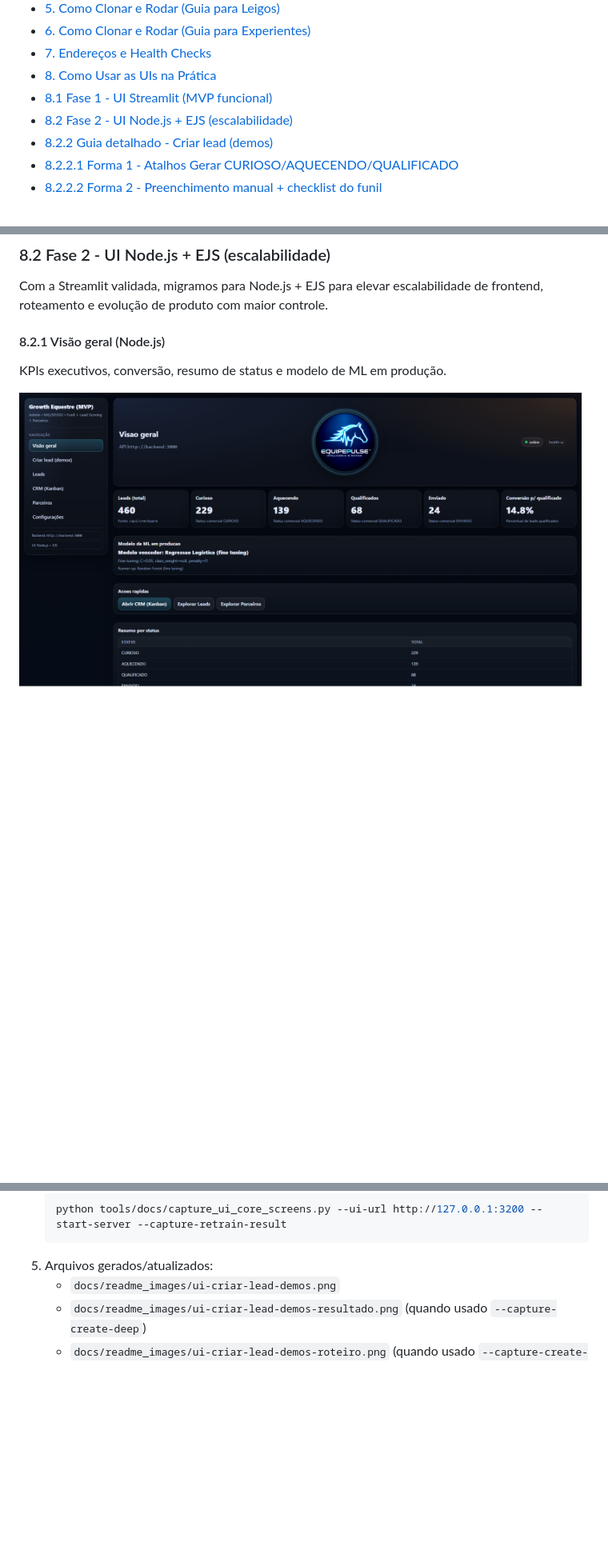
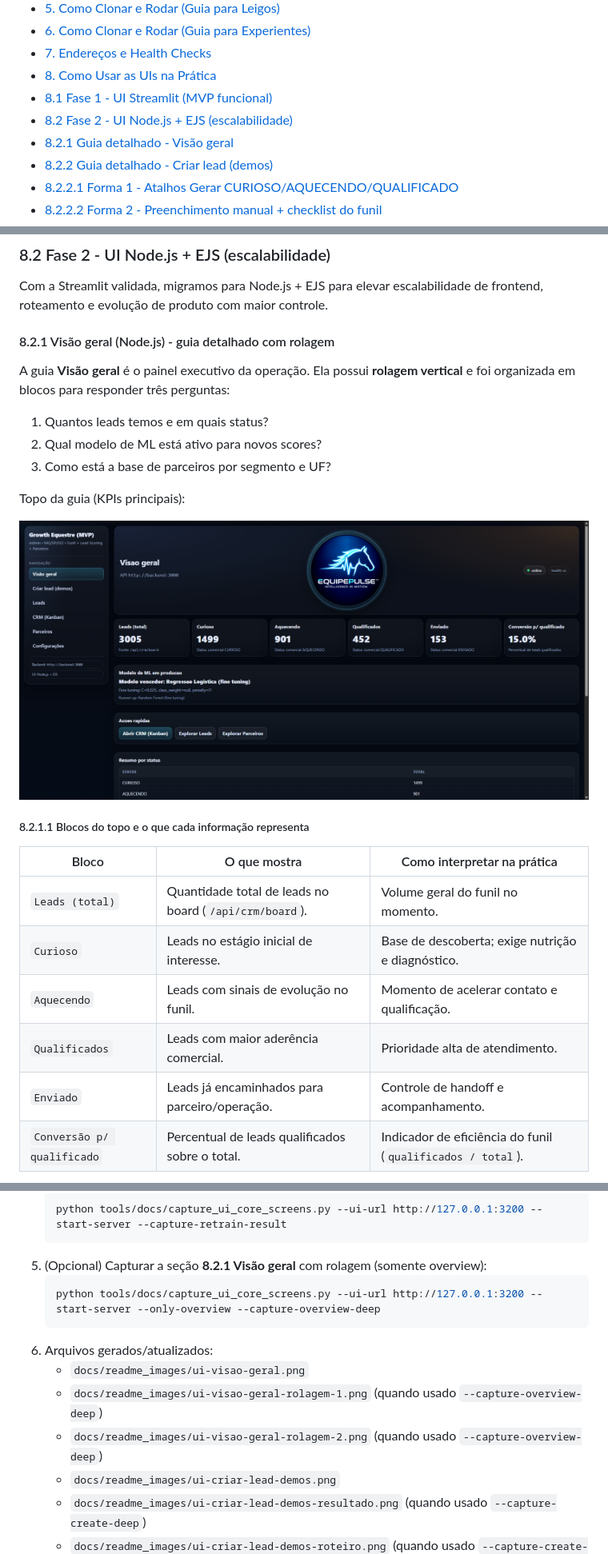
Before and after one commit to brodyandre/growth_equestre_hackathon_2026, a Markdown page: README.md, 3 parts joined by grey strips. Shown at 80% size. Drawn GitHub-style; pictures changed too: docs/readme_images/ui-visao-geral.png; blank space fills up the shorter version.

Commit message:
docs(readme): detalha 8.2.1 visao geral com rolagem

````diff
--- a/README.md
+++ b/README.md
@@ -32,6 +32,7 @@
 - [8. Como Usar as UIs na Prática](#8-como-usar-as-uis-na-pratica)
 - [8.1 Fase 1 - UI Streamlit (MVP funcional)](#81-fase-1---ui-streamlit-mvp-funcional)
 - [8.2 Fase 2 - UI Node.js + EJS (escalabilidade)](#82-fase-2---ui-nodejs--ejs-escalabilidade)
+- [8.2.1 Guia detalhado - Visão geral](#821-guia-detalhado-visao-geral)
 - [8.2.2 Guia detalhado - Criar lead (demos)](#822-guia-detalhado-criar-lead-demos)
 - [8.2.2.1 Forma 1 - Atalhos Gerar CURIOSO/AQUECENDO/QUALIFICADO](#8221-forma-1--atalhos-gerar-curiosoaquecendoqualificado)
 - [8.2.2.2 Forma 2 - Preenchimento manual + checklist do funil](#8222-forma-2--preenchimento-manual--checklist-do-funil)
@@ -245,7 +246,25 @@ Página guiada para pitch: cria cenário completo, mostra ordem recomendada e ch
 ### 8.2 Fase 2 - UI Node.js + EJS (escalabilidade)
 Com a Streamlit validada, migramos para Node.js + EJS para elevar escalabilidade de frontend, roteamento e evolução de produto com maior controle.
 
-#### 8.2.1 Visão geral (Node.js)
-KPIs executivos, conversão, resumo de status e modelo de ML em produção.
+<a id="821-guia-detalhado-visao-geral"></a>
 
-![Node.js - Visão geral](docs/readme_images/ui-visao-geral.png)
+#### 8.2.1 Visão geral (Node.js) - guia detalhado com rolagem
+A guia **Visão geral** é o painel executivo da operação. Ela possui **rolagem vertical** e foi organizada em blocos para responder três perguntas:
+1. Quantos leads temos e em quais status?
+2. Qual modelo de ML está ativo para novos scores?
+3. Como está a base de parceiros por segmento e UF?
+
+Topo da guia (KPIs principais):
+
+![Node.js - Visão geral (topo)](docs/readme_images/ui-visao-geral.png)
+
+##### 8.2.1.1 Blocos do topo e o que cada informação representa
+| Bloco | O que mostra | Como interpretar na prática |
+|---|---|---|
+| `Leads (total)` | Quantidade total de leads no board (`/api/crm/board`). | Volume geral do funil no momento. |
+| `Curioso` | Leads no estágio inicial de interesse. | Base de descoberta; exige nutrição e diagnóstico. |
+| `Aquecendo` | Leads com sinais de evolução no funil. | Momento de acelerar contato e qualificação. |
+| `Qualificados` | Leads com maior aderência comercial. | Prioridade alta de atendimento. |
+| `Enviado` | Leads já encaminhados para parceiro/operação. | Controle de handoff e acompanhamento. |
+| `Conversão p/ qualificado` | Percentual de leads qualificados sobre o total. | Indicador de eficiência do funil (`qualificados / total`). |
+
@@ -714,7 +758,14 @@ Para atualizar os prints das guias principais da UI Node.js:
    ```powershell
    python tools/docs/capture_ui_core_screens.py --ui-url http://127.0.0.1:3200 --start-server --capture-retrain-result
    ```
-5. Arquivos gerados/atualizados:
+5. (Opcional) Capturar a seção **8.2.1 Visão geral** com rolagem (somente overview):
+   ```powershell
+   python tools/docs/capture_ui_core_screens.py --ui-url http://127.0.0.1:3200 --start-server --only-overview --capture-overview-deep
+   ```
+6. Arquivos gerados/atualizados:
+   - `docs/readme_images/ui-visao-geral.png`
+   - `docs/readme_images/ui-visao-geral-rolagem-1.png` (quando usado `--capture-overview-deep`)
+   - `docs/readme_images/ui-visao-geral-rolagem-2.png` (quando usado `--capture-overview-deep`)
    - `docs/readme_images/ui-criar-lead-demos.png`
    - `docs/readme_images/ui-criar-lead-demos-resultado.png` (quando usado `--capture-create-deep`)
    - `docs/readme_images/ui-criar-lead-demos-roteiro.png` (quando usado `--capture-create-deep`)
````
Also changed, not shown: other parts of README.md (+25 -0 lines), docs/readme_images/ui-visao-geral-rolagem-1.png (added), docs/readme_images/ui-visao-geral-rolagem-2.png (added), 1 other file.
